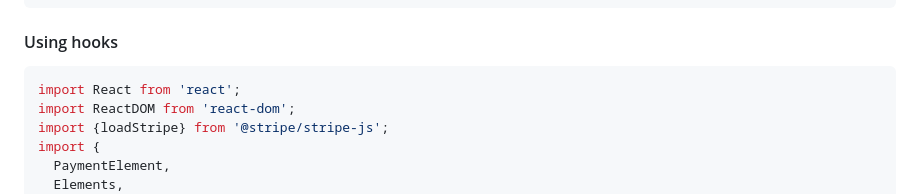
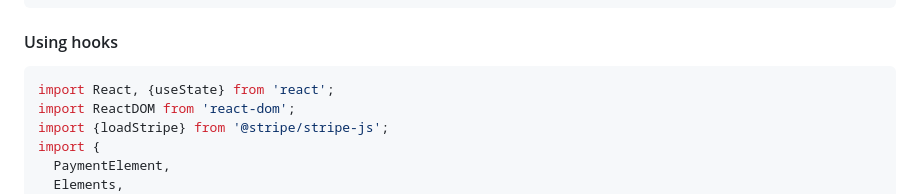
Before and after one commit to stripe/react-stripe-js, a Markdown page: README.md, the part around the change. Rendered like a GitHub page.

Commit message:
Adds a missing import from the README demo.

````diff
--- a/README.md
+++ b/README.md
@@ -38,7 +38,7 @@ npm install @stripe/react-stripe-js @stripe/stripe-js
 #### Using hooks
 
 ```jsx
-import React from 'react';
+import React, {useState} from 'react';
 import ReactDOM from 'react-dom';
 import {loadStripe} from '@stripe/stripe-js';
 import {
````
